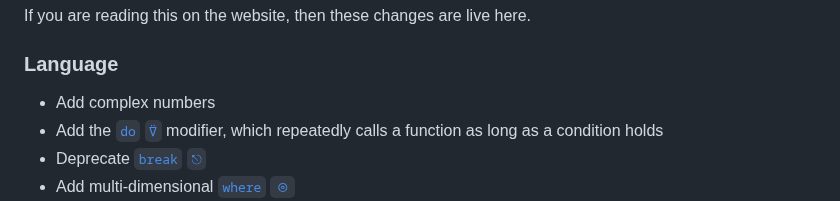
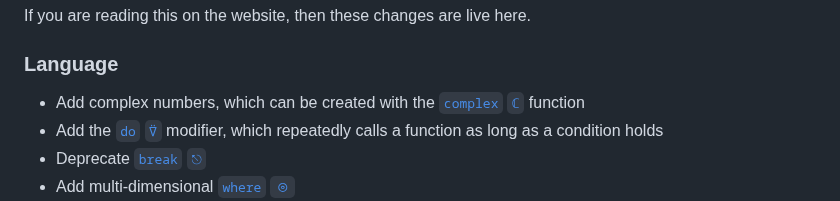
Before and after one commit to uiua-lang/uiua, a Markdown page: changelog.md, the part around the change. GitHub-like rendering.

Commit message:
add complex function to changelog

```diff
--- a/changelog.md
+++ b/changelog.md
@@ -5,7 +5,7 @@ Uiua is not yet stable.
 ## 0.0.26 - 2023-11-??
 If you are reading this on the website, then these changes are live here.
 ### Language
-- Add complex numbers
+- Add complex numbers, which can be created with the [`complex` `ℂ`](https://uiua.org/docs/complex) function
 - Add the [`do` `⍢`](https://uiua.org/docs/do) modifier, which repeatedly calls a function as long as a condition holds
 - Deprecate [`break` `⎋`](https://uiua.org/docs/break)
 - Add multi-dimensional [`where` `⊚`](https://uiua.org/docs/where)
```
